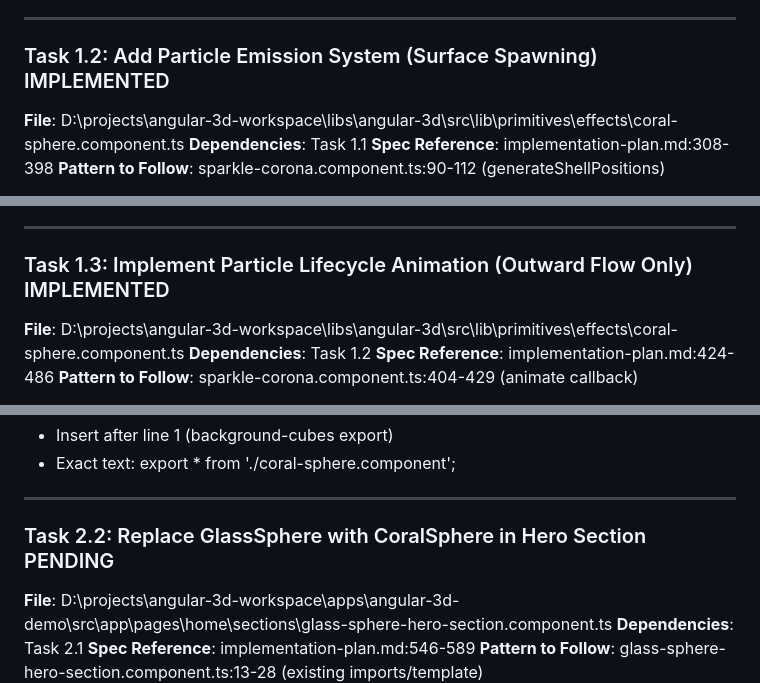
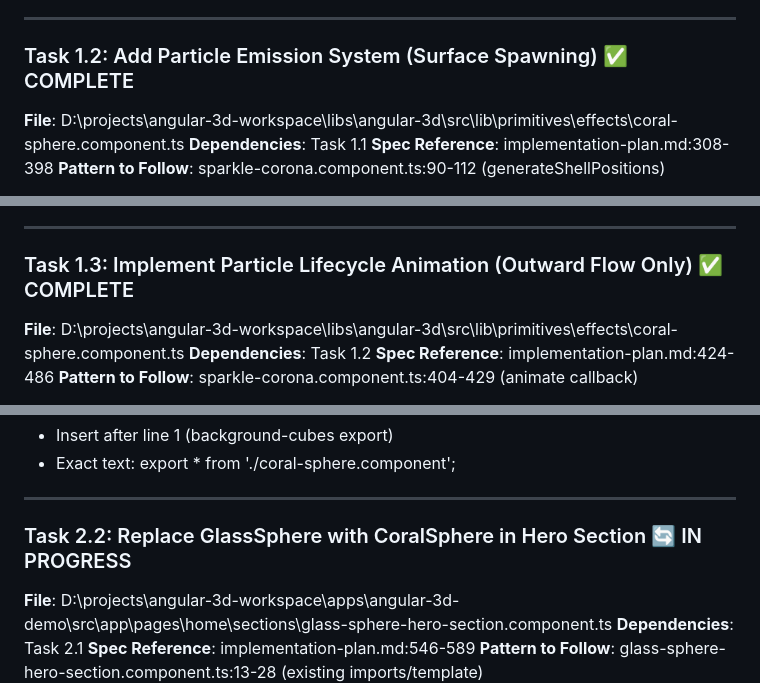
Before and after one commit to Hive-Academy/angular-3d, a Markdown page: task-tracking/TASK_2026_003/tasks.md, 3 parts joined by grey strips. GitHub-like rendering.

```diff
--- a/task-tracking/TASK_2026_003/tasks.md
+++ b/task-tracking/TASK_2026_003/tasks.md
@@ -81,7 +83,7 @@
 
 ---
 
-### Task 1.2: Add Particle Emission System (Surface Spawning) IMPLEMENTED
+### Task 1.2: Add Particle Emission System (Surface Spawning) ✅ COMPLETE
 
 **File**: D:\projects\angular-3d-workspace\libs\angular-3d\src\lib\primitives\effects\coral-sphere.component.ts
 **Dependencies**: Task 1.1
@@ -121,7 +123,7 @@
 
 ---
 
-### Task 1.3: Implement Particle Lifecycle Animation (Outward Flow Only) IMPLEMENTED
+### Task 1.3: Implement Particle Lifecycle Animation (Outward Flow Only) ✅ COMPLETE
 
 **File**: D:\projects\angular-3d-workspace\libs\angular-3d\src\lib\primitives\effects\coral-sphere.component.ts
 **Dependencies**: Task 1.2
@@ -204,7 +206,7 @@
 
 ---
 
-### Task 2.2: Replace GlassSphere with CoralSphere in Hero Section PENDING
+### Task 2.2: Replace GlassSphere with CoralSphere in Hero Section 🔄 IN PROGRESS
 
 **File**: D:\projects\angular-3d-workspace\apps\angular-3d-demo\src\app\pages\home\sections\glass-sphere-hero-section.component.ts
 **Dependencies**: Task 2.1
```
Also changed, not shown: other parts of task-tracking/TASK_2026_003/tasks.md (+7 -5 lines).
